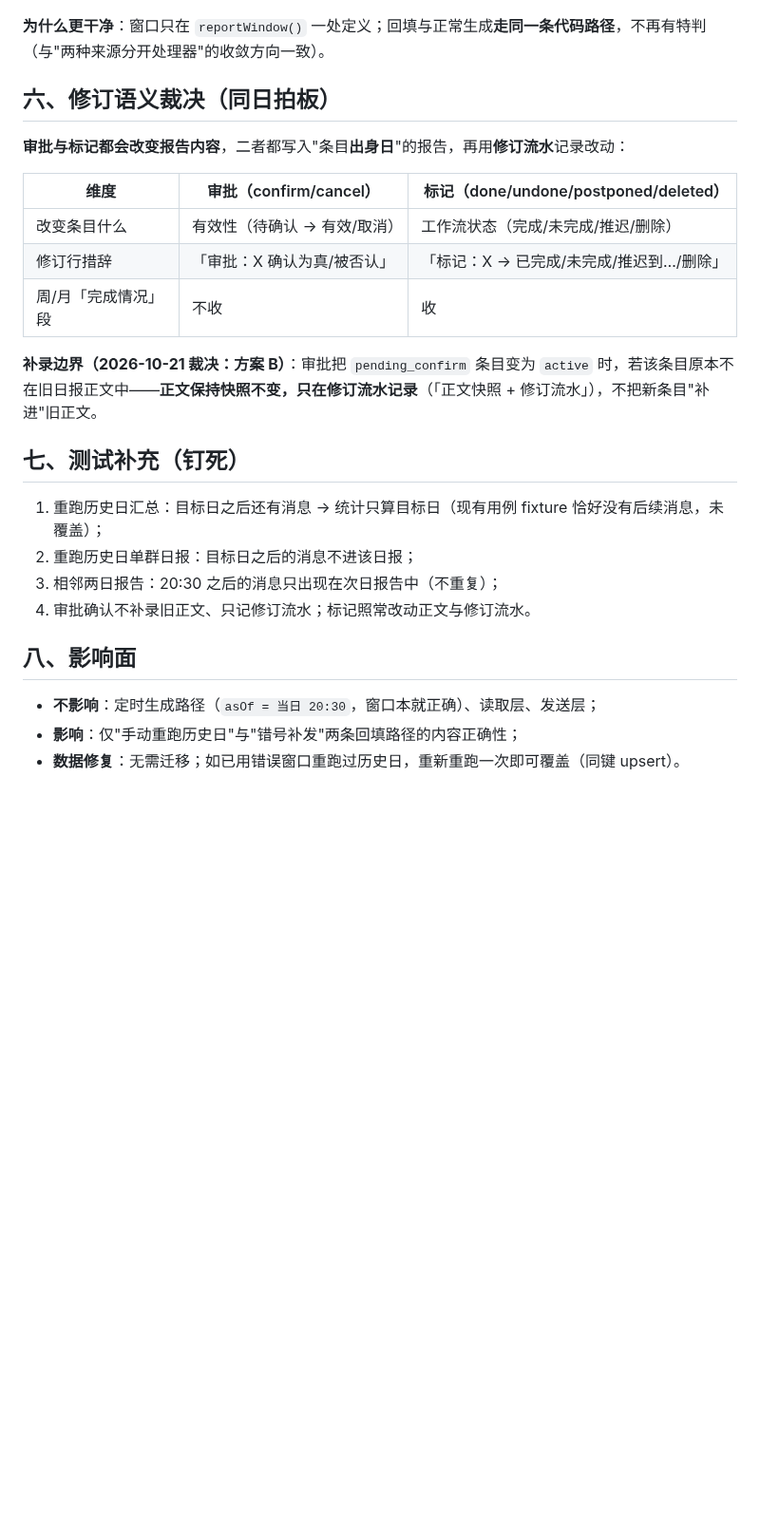
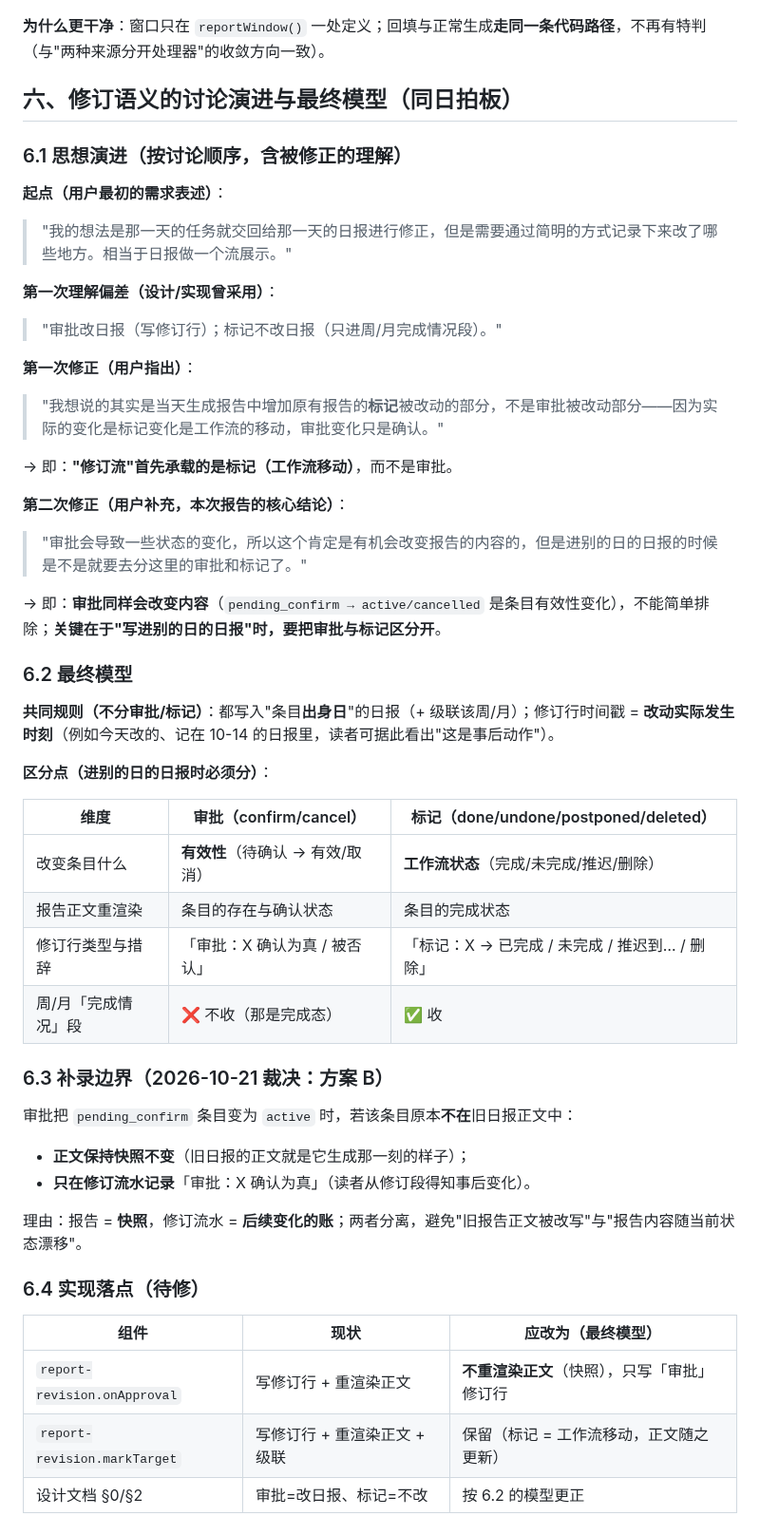
Before and after one commit to zzh4206/Wechat_Test, a Markdown page: docs/ANALYSIS-2026-10-21-report-cutoff-window.md, the part around the change. Shown at 95% size. Rendered like a GitHub page; blank space fills up the shorter version.

Commit message:
docs: 报告截止时间说明补充修订语义的讨论演进与最终模型（审批/标记区分）

```diff
--- a/docs/ANALYSIS-2026-10-21-report-cutoff-window.md
+++ b/docs/ANALYSIS-2026-10-21-report-cutoff-window.md
@@ -62,27 +62,52 @@ win = { start: dayStart - 86400000 + 20h20m, end: ts /* = 现在 */, dateKey: ba
 
 **为什么更干净**：窗口只在 `reportWindow()` 一处定义；回填与正常生成**走同一条代码路径**，不再有特判（与"两种来源分开处理器"的收敛方向一致）。
 
-## 六、修订语义裁决（同日拍板）
+## 六、修订语义的讨论演进与最终模型（同日拍板）
 
-**审批与标记都会改变报告内容**，二者都写入"条目**出身日**"的报告，再用**修订流水**记录改动：
+### 6.1 思想演进（按讨论顺序，含被修正的理解）
+
+**起点（用户最初的需求表述）**：
+> "我的想法是那一天的任务就交回给那一天的日报进行修正，但是需要通过简明的方式记录下来改了哪些地方。相当于日报做一个流展示。"
+
+**第一次理解偏差（设计/实现曾采用）**：
+> "审批改日报（写修订行）；标记不改日报（只进周/月完成情况段）。"
+
+**第一次修正（用户指出）**：
+> "我想说的其实是当天生成报告中增加原有报告的**标记**被改动的部分，不是审批被改动部分——因为实际的变化是标记变化是工作流的移动，审批变化只是确认。"
+
+→ 即：**"修订流"首先承载的是标记（工作流移动）**，而不是审批。
+
+**第二次修正（用户补充，本次报告的核心结论）**：
+> "审批会导致一些状态的变化，所以这个肯定是有机会改变报告的内容的，但是进别的日的日报的时候是不是就要去分这里的审批和标记了。"
+
+→ 即：**审批同样会改变内容**（`pending_confirm → active/cancelled` 是条目有效性变化），不能简单排除；**关键在于"写进别的日的日报"时，要把审批与标记区分开**。
+
+### 6.2 最终模型
+
+**共同规则（不分审批/标记）**：都写入"条目**出身日**"的日报（+ 级联该周/月）；修订行时间戳 = **改动实际发生时刻**（例如今天改的、记在 10-14 的日报里，读者可据此看出"这是事后动作"）。
+
+**区分点（进别的日的日报时必须分）**：
 
 | 维度 | 审批（confirm/cancel） | 标记（done/undone/postponed/deleted） |
 |---|---|---|
-| 改变条目什么 | 有效性（待确认 → 有效/取消） | 工作流状态（完成/未完成/推迟/删除） |
-| 修订行措辞 | 「审批：X 确认为真/被否认」 | 「标记：X → 已完成/未完成/推迟到…/删除」 |
-| 周/月「完成情况」段 | 不收 | 收 |
+| 改变条目什么 | **有效性**（待确认 → 有效/取消） | **工作流状态**（完成/未完成/推迟/删除） |
+| 报告正文重渲染 | 条目的存在与确认状态 | 条目的完成状态 |
+| 修订行类型与措辞 | 「审批：X 确认为真 / 被否认」 | 「标记：X → 已完成 / 未完成 / 推迟到… / 删除」 |
+| 周/月「完成情况」段 | ❌ 不收（那是完成态） | ✅ 收 |
 
-**补录边界（2026-10-21 裁决：方案 B）**：审批把 `pending_confirm` 条目变为 `active` 时，若该条目原本不在旧日报正文中——**正文保持快照不变，只在修订流水记录**（「正文快照 + 修订流水」），不把新条目"补进"旧正文。
+### 6.3 补录边界（2026-10-21 裁决：方案 B）
 
-## 七、测试补充（钉死）
+审批把 `pending_confirm` 条目变为 `active` 时，若该条目原本**不在**旧日报正文中：
 
-1. 重跑历史日汇总：目标日之后还有消息 → 统计只算目标日（现有用例 fixture 恰好没有后续消息，未覆盖）；
-2. 重跑历史日单群日报：目标日之后的消息不进该日报；
-3. 相邻两日报告：20:30 之后的消息只出现在次日报告中（不重复）；
-4. 审批确认不补录旧正文、只记修订流水；标记照常改动正文与修订流水。
+- **正文保持快照不变**（旧日报的正文就是它生成那一刻的样子）；
+- **只在修订流水记录**「审批：X 确认为真」（读者从修订段得知事后变化）。
 
-## 八、影响面
+理由：报告 = **快照**，修订流水 = **后续变化的账**；两者分离，避免"旧报告正文被改写"与"报告内容随当前状态漂移"。
 
-- **不影响**：定时生成路径（`asOf = 当日 20:30`，窗口本就正确）、读取层、发送层；
-- **影响**：仅"手动重跑历史日"与"错号补发"两条回填路径的内容正确性；
-- **数据修复**：无需迁移；如已用错误窗口重跑过历史日，重新重跑一次即可覆盖（同键 upsert）。
+### 6.4 实现落点（待修）
+
+| 组件 | 现状 | 应改为（最终模型） |
+|---|---|---|
+| `report-revision.onApproval` | 写修订行 + 重渲染正文 | **不重渲染正文**（快照），只写「审批」修订行 |
+| `report-revision.markTarget` | 写修订行 + 重渲染正文 + 级联 | 保留（标记 = 工作流移动，正文随之更新）|
+| 设计文档 §0/§2 | 审批=改日报、标记=不改 | 按 6.2 的模型更正 |
```
